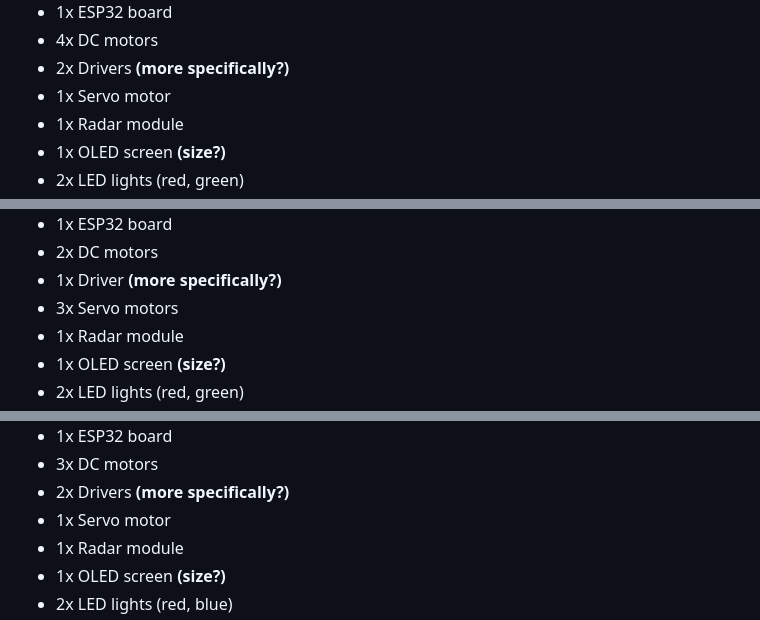
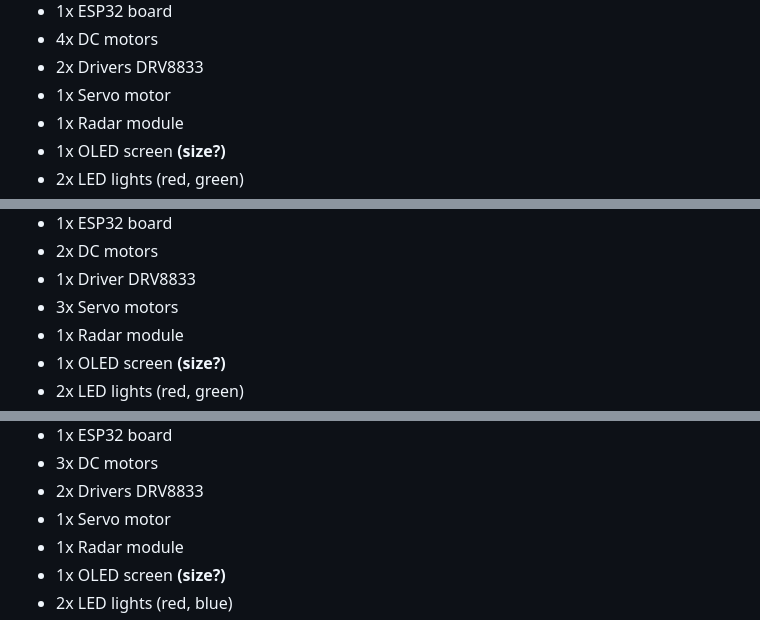
Before and after one commit to GioeleSe/Work-E, a Markdown page: README.md, 3 parts joined by grey strips. GitHub-like rendering.

Commit message:
Specify driver type in README.md

```diff
--- a/README.md
+++ b/README.md
@@ -31,7 +31,7 @@ Here are all the required componets for each of the robots:
 
 - 1x ESP32 board
 - 4x DC motors
-- 2x Drivers **(more specifically?)**
+- 2x Drivers DRV8833
 - 1x Servo motor
 - 1x Radar module
 - 1x OLED screen **(size?)**
@@ -48,7 +48,7 @@ Here are all the required componets for each of the robots:
 
 - 1x ESP32 board
 - 2x DC motors
-- 1x Driver **(more specifically?)**
+- 1x Driver DRV8833
 - 3x Servo motors
 - 1x Radar module
 - 1x OLED screen **(size?)**
@@ -65,7 +65,7 @@ Here are all the required componets for each of the robots:
 
 - 1x ESP32 board
 - 3x DC motors
-- 2x Drivers **(more specifically?)**
+- 2x Drivers DRV8833
 - 1x Servo motor
 - 1x Radar module
 - 1x OLED screen **(size?)**
```
